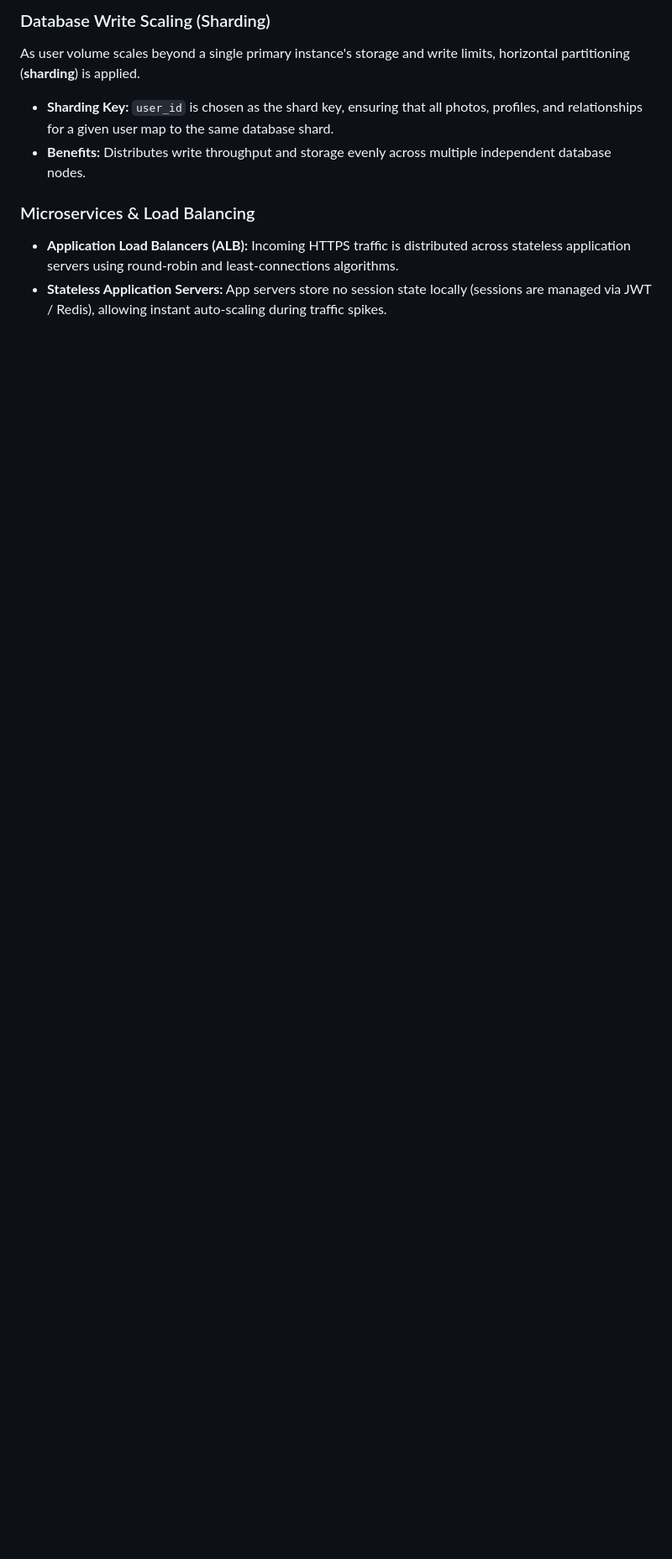
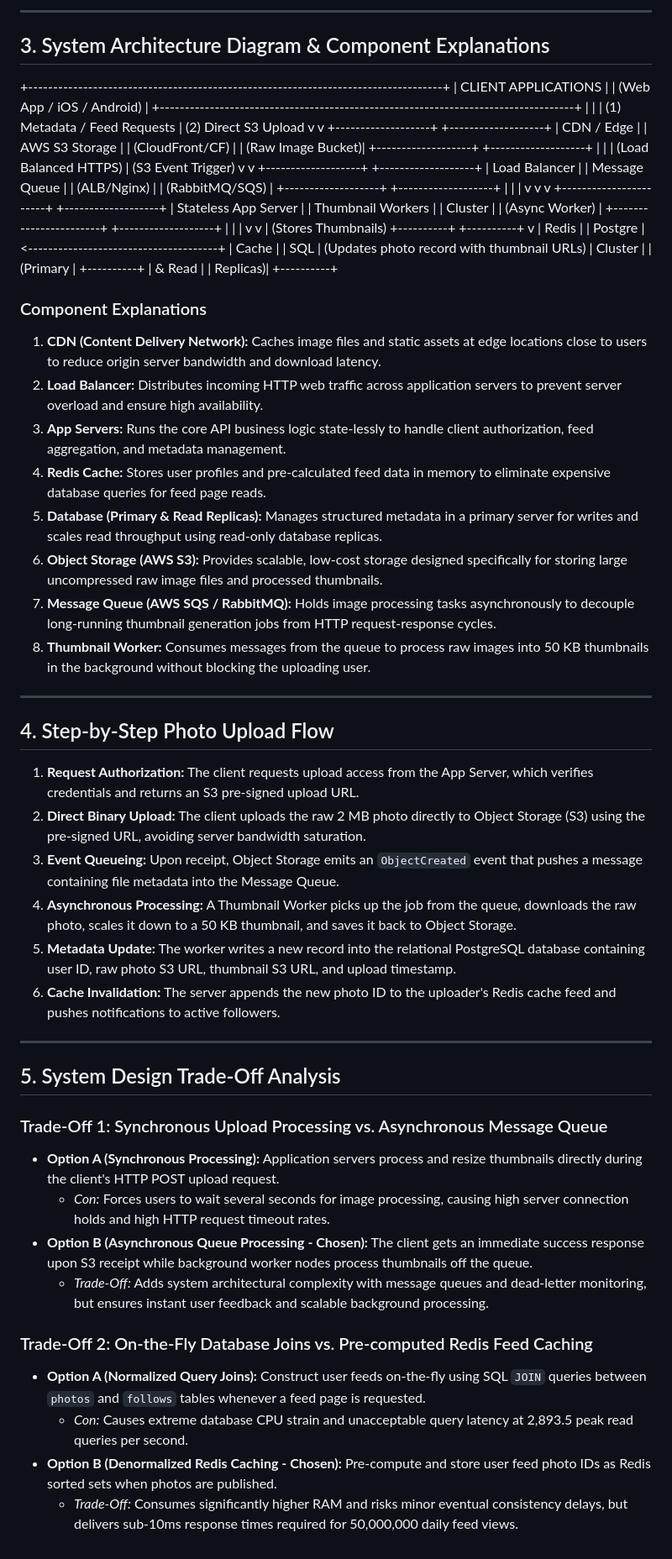
Before and after one commit to johnk-star/web-foundations-days, a Markdown page: day7/photo-app-scaling.md, the part around one of its changes. Shown at 84% size. Drawn GitHub-style; blank space fills up the shorter version.

```diff
--- a/day7/photo-app-scaling.md
+++ b/day7/photo-app-scaling.md
@@ -51,9 +52,73 @@ Because read queries far outweigh writes (20:1 ratio), database load is managed
 
-### Database Write Scaling (Sharding)
-As user volume scales beyond a single primary instance's storage and write limits, horizontal partitioning (**sharding**) is applied.
-* **Sharding Key:** `user_id` is chosen as the shard key, ensuring that all photos, profiles, and relationships for a given user map to the same database shard.
-* **Benefits:** Distributes write throughput and storage evenly across multiple independent database nodes.
+---
 
-### Microservices & Load Balancing
-* **Application Load Balancers (ALB):** Incoming HTTPS traffic is distributed across stateless application servers using round-robin and least-connections algorithms.
-* **Stateless Application Servers:** App servers store no session state locally (sessions are managed via JWT / Redis), allowing instant auto-scaling during traffic spikes.
+## 3. System Architecture Diagram & Component Explanations
++-----------------------------------------------------------------------------------+
+|                                 CLIENT APPLICATIONS                               |
+|                             (Web App / iOS / Android)                             |
++-----------------------------------------------------------------------------------+
+|                                                       |
+| (1) Metadata / Feed Requests                          | (2) Direct S3 Upload
+v                                                       v
++-------------------+                                   +-------------------+
+|   CDN / Edge      |                                   |  AWS S3 Storage   |
+| (CloudFront/CF)   |                                   | (Raw Image Bucket)|
++-------------------+                                   +-------------------+
+|                                                       |
+| (Load Balanced HTTPS)                                 | (S3 Event Trigger)
+v                                                       v
++-------------------+                                   +-------------------+
+|   Load Balancer   |                                   |   Message Queue   |
+|     (ALB/Nginx)   |                                   |  (RabbitMQ/SQS)   |
++-------------------+                                   +-------------------+
+|             |                                                |
+v             v                                                v
++-----------------------+                               +-------------------+
+|  Stateless App Server |                               | Thumbnail Workers |
+|       Cluster         |                               |   (Async Worker)  |
++-----------------------+                               +-------------------+
+|             |                                                |
+v             v                                                | (Stores Thumbnails)
++----------+  +----------+                                        v
+| Redis    |  | Postgre  | <--------------------------------------+
+| Cache    |  | SQL      |     (Updates photo record with thumbnail URLs)
+| Cluster  |  | (Primary |
++----------+  | & Read   |
+| Replicas)|
++----------+
+### Component Explanations
+1. **CDN (Content Delivery Network):** Caches image files and static assets at edge locations close to users to reduce origin server bandwidth and download latency.
+2. **Load Balancer:** Distributes incoming HTTP web traffic across application servers to prevent server overload and ensure high availability.
+3. **App Servers:** Runs the core API business logic state-lessly to handle client authorization, feed aggregation, and metadata management.
+4. **Redis Cache:** Stores user profiles and pre-calculated feed data in memory to eliminate expensive database queries for feed page reads.
+5. **Database (Primary & Read Replicas):** Manages structured metadata in a primary server for writes and scales read throughput using read-only database replicas.
+6. **Object Storage (AWS S3):** Provides scalable, low-cost storage designed specifically for storing large uncompressed raw image files and processed thumbnails.
+7. **Message Queue (AWS SQS / RabbitMQ):** Holds image processing tasks asynchronously to decouple long-running thumbnail generation jobs from HTTP request-response cycles.
+8. **Thumbnail Worker:** Consumes messages from the queue to process raw images into 50 KB thumbnails in the background without blocking the uploading user.
+
+---
+
+## 4. Step-by-Step Photo Upload Flow
+
+1. **Request Authorization:** The client requests upload access from the App Server, which verifies credentials and returns an S3 pre-signed upload URL.
+2. **Direct Binary Upload:** The client uploads the raw 2 MB photo directly to Object Storage (S3) using the pre-signed URL, avoiding server bandwidth saturation.
+3. **Event Queueing:** Upon receipt, Object Storage emits an `ObjectCreated` event that pushes a message containing file metadata into the Message Queue.
+4. **Asynchronous Processing:** A Thumbnail Worker picks up the job from the queue, downloads the raw photo, scales it down to a 50 KB thumbnail, and saves it back to Object Storage.
+5. **Metadata Update:** The worker writes a new record into the relational PostgreSQL database containing user ID, raw photo S3 URL, thumbnail S3 URL, and upload timestamp.
+6. **Cache Invalidation:** The server appends the new photo ID to the uploader's Redis cache feed and pushes notifications to active followers.
+
+---
+
+## 5. System Design Trade-Off Analysis
+
+### Trade-Off 1: Synchronous Upload Processing vs. Asynchronous Message Queue
+* **Option A (Synchronous Processing):** Application servers process and resize thumbnails directly during the client's HTTP POST upload request.
+  * *Con:* Forces users to wait several seconds for image processing, causing high server connection holds and high HTTP request timeout rates.
+* **Option B (Asynchronous Queue Processing - Chosen):** The client gets an immediate success response upon S3 receipt while background worker nodes process thumbnails off the queue.
+  * *Trade-Off:* Adds system architectural complexity with message queues and dead-letter monitoring, but ensures instant user feedback and scalable background processing.
+
+### Trade-Off 2: On-the-Fly Database Joins vs. Pre-computed Redis Feed Caching
+* **Option A (Normalized Query Joins):** Construct user feeds on-the-fly using SQL `JOIN` queries between `photos` and `follows` tables whenever a feed page is requested.
+  * *Con:* Causes extreme database CPU strain and unacceptable query latency at 2,893.5 peak read queries per second.
+* **Option B (Denormalized Redis Caching - Chosen):** Pre-compute and store user feed photo IDs as Redis sorted sets when photos are published.
+  * *Trade-Off:* Consumes significantly higher RAM and risks minor eventual consistency delays, but delivers sub-10ms response times required for 50,000,000 daily feed views.
```
Also changed, not shown: other parts of day7/photo-app-scaling.md (+37 -36 lines).
